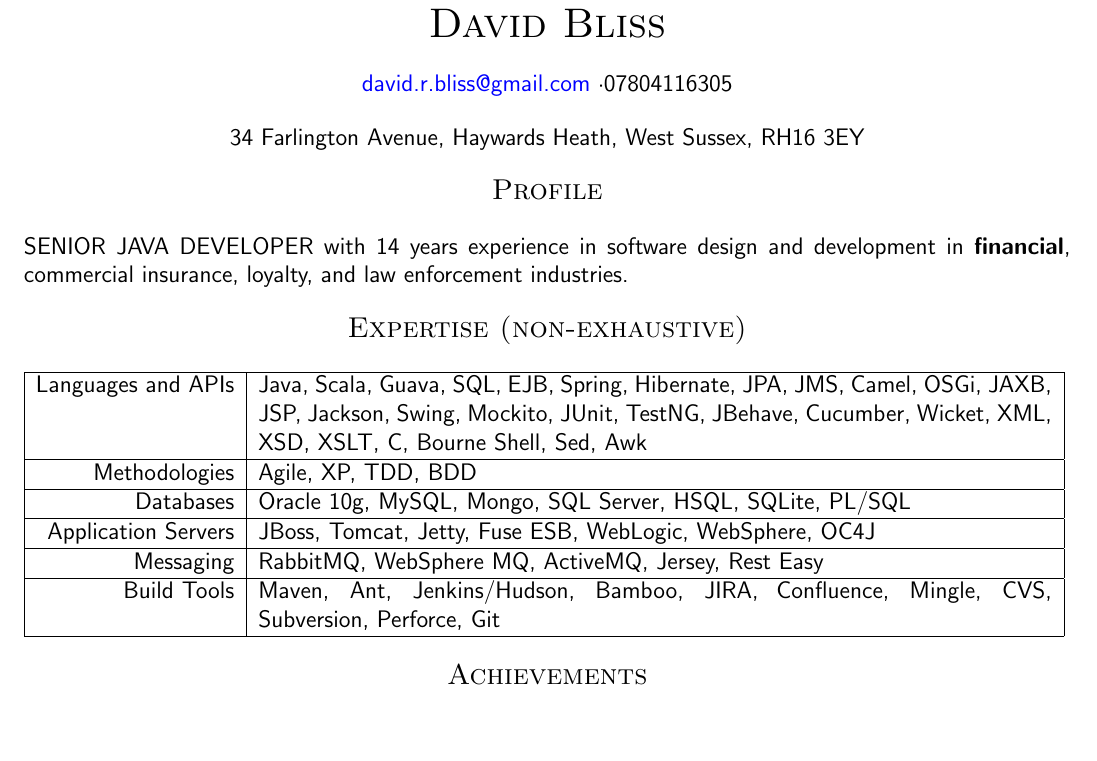
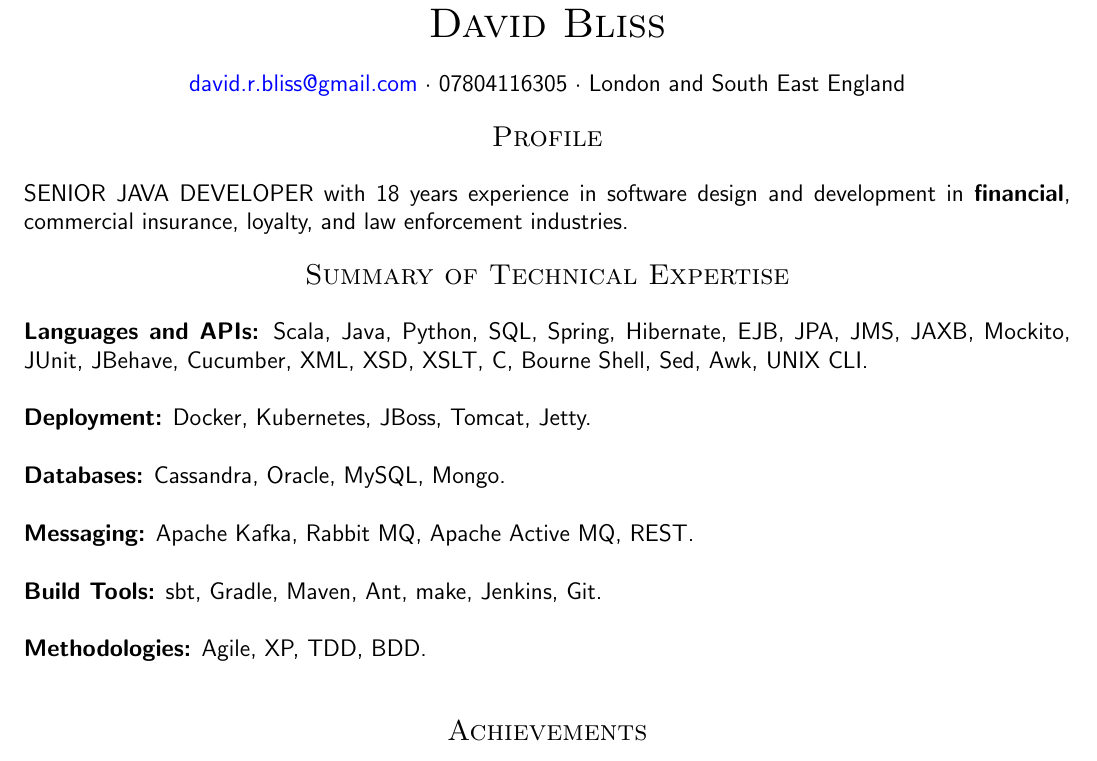
Before and after one commit to blissd/cv, a LaTeX CV (cv.tex): part of page 1 of 3, cut so that both start at the same text, the shorter picture padded with empty space. Compiled offline with pdfLaTeX.

Commit message:
Replace table with list

```diff
--- a/cv.tex
+++ b/cv.tex
@@ -36,35 +36,27 @@
 
 \begin{center}
 \href{mailto:david.r.bliss@gmail.com}{david.r.bliss@gmail.com}
-\textperiodcentered 07804116305
-\end{center}
-
-
-\begin{center}
-34 Farlington Avenue, Haywards Heath, West Sussex, RH16 3EY
+\textperiodcentered\ 07804116305
+\textperiodcentered\ London and South East England
 \end{center}
 
 \head{Profile}
 
-SENIOR JAVA DEVELOPER with 14 years experience in software design and development in \textbf{financial}, commercial insurance, loyalty, and law enforcement industries.
+SENIOR JAVA DEVELOPER with 18 years experience in software design and development in \textbf{financial}, commercial insurance, loyalty, and law enforcement industries.
 
-\head{Expertise (non-exhaustive)}
+\head{Summary of Technical Expertise}
 
-\begin{tabular}{| r | p{14cm} | }
-\hline
-Languages and APIs & Java, Scala, Guava, SQL, EJB, Spring, Hibernate, JPA, JMS, Camel, OSGi, JAXB, JSP, Jackson, Swing, Mockito, JUnit, TestNG, JBehave, Cucumber, Wicket, XML, XSD, XSLT, C, Bourne Shell, Sed, Awk \\
-\hline
-Methodologies & Agile, XP, TDD, BDD \\
-\hline
-Databases & Oracle 10g, MySQL, Mongo, SQL Server, HSQL, SQLite, PL/SQL \\
-\hline
-Application Servers & JBoss, Tomcat, Jetty, Fuse ESB, WebLogic, WebSphere, OC4J \\
-\hline
-Messaging & RabbitMQ, WebSphere MQ, ActiveMQ, Jersey, Rest Easy \\
-\hline
-Build Tools & Maven, Ant, Jenkins/Hudson, Bamboo, JIRA, Confluence, Mingle, CVS, Subversion, Perforce, Git \\
-\hline
-\end{tabular}
+\textbf{Languages and APIs:} Scala, Java, Python, SQL, Spring, Hibernate, EJB, JPA, JMS, JAXB,  Mockito, JUnit, JBehave, Cucumber, XML, XSD, XSLT, C, Bourne Shell, Sed, Awk, UNIX CLI.\\
+
+\textbf{Deployment:} Docker, Kubernetes, JBoss, Tomcat, Jetty.\\
+
+\textbf{Databases:} Cassandra, Oracle, MySQL, Mongo.\\
+
+\textbf{Messaging:} Apache Kafka, Rabbit MQ, Apache Active MQ, REST.\\
+
+\textbf{Build Tools:} sbt, Gradle, Maven, Ant, make, Jenkins, Git. \\
+
+\textbf{Methodologies:} Agile, XP, TDD, BDD.\\
 
 \head{Achievements}
 
```
